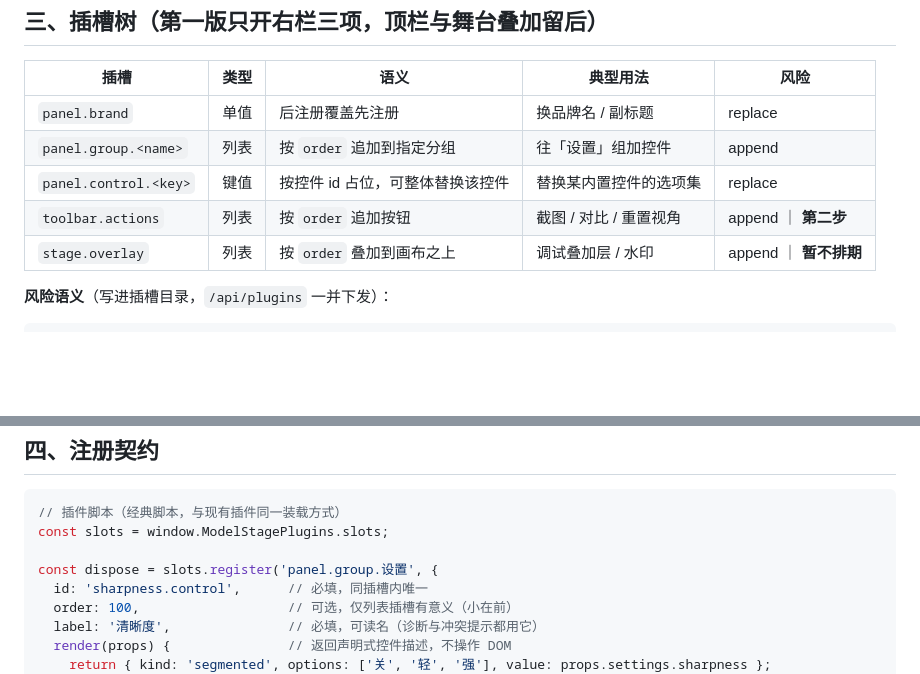
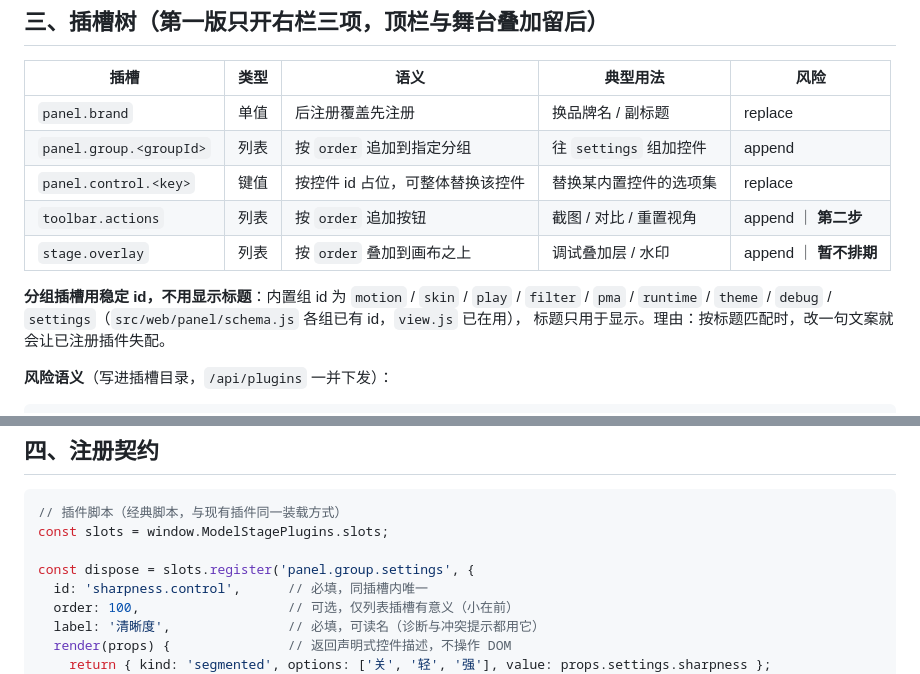
Before and after one commit to EIGHTfs/ModelStage, a Markdown page: docs/设计/插件插槽.md, 2 parts joined by grey strips. Drawn GitHub-style; blank space fills up the shorter version.

```diff
--- a/docs/设计/插件插槽.md
+++ b/docs/设计/插件插槽.md
@@ -46,10 +46,14 @@
 | 插槽 | 类型 | 语义 | 典型用法 | 风险 |
 |---|---|---|---|---|
 | `panel.brand` | 单值 | 后注册覆盖先注册 | 换品牌名 / 副标题 | replace |
-| `panel.group.<name>` | 列表 | 按 `order` 追加到指定分组 | 往「设置」组加控件 | append |
+| `panel.group.<groupId>` | 列表 | 按 `order` 追加到指定分组 | 往 `settings` 组加控件 | append |
 | `panel.control.<key>` | 键值 | 按控件 id 占位，可整体替换该控件 | 替换某内置控件的选项集 | replace |
 | `toolbar.actions` | 列表 | 按 `order` 追加按钮 | 截图 / 对比 / 重置视角 | append ｜ **第二步** |
 | `stage.overlay` | 列表 | 按 `order` 叠加到画布之上 | 调试叠加层 / 水印 | append ｜ **暂不排期** |
+
+**分组插槽用稳定 id，不用显示标题**：内置组 id 为 `motion` / `skin` / `play` / `filter` / `pma` /
+`runtime` / `theme` / `debug` / `settings`（`src/web/panel/schema.js` 各组已有 id，`view.js` 已在用），
+标题只用于显示。理由：按标题匹配时，改一句文案就会让已注册插件失配。
 
 **风险语义**（写进插槽目录，`/api/plugins` 一并下发）：
 
@@ -70,7 +74,7 @@ shadow  —— 会遮蔽原生界面（第一版不开放任何 shadow 插槽）
 // 插件脚本（经典脚本，与现有插件同一装载方式）
 const slots = window.ModelStagePlugins.slots;
 
-const dispose = slots.register('panel.group.设置', {
+const dispose = slots.register('panel.group.settings', {
   id: 'sharpness.control',      // 必填，同插槽内唯一
   order: 100,                   // 可选，仅列表插槽有意义（小在前）
   label: '清晰度',               // 必填，可读名（诊断与冲突提示都用它）
```
Also changed, not shown: other parts of docs/设计/插件插槽.md (+1 -1 lines), docs/设计/插件插槽-分阶段.md (+25 -2 lines).
